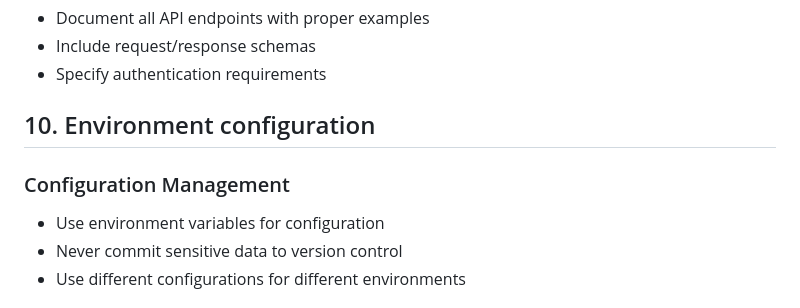
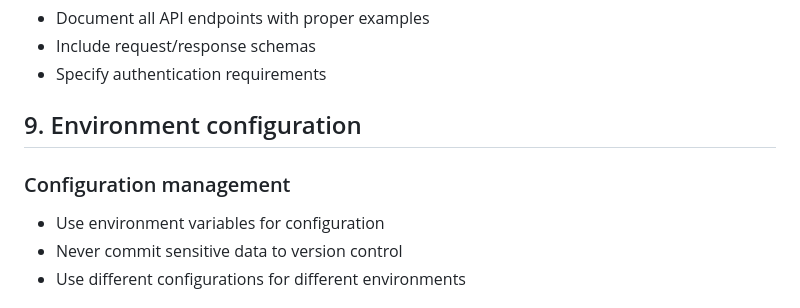
Before and after one commit to Snevver/portfolio, a Markdown page: docs/backend.md, the part around the change printed below. Drawn GitHub-style.

```diff
--- a/docs/backend.md
+++ b/docs/backend.md
@@ -223,9 +223,9 @@ class GameTest extends TestCase
 - Include request/response schemas
 - Specify authentication requirements
 
-## 10. Environment configuration
+## 9. Environment configuration
 
-### Configuration Management
+### Configuration management
 - Use environment variables for configuration
 - Never commit sensitive data to version control
 - Use different configurations for different environments
```
Also changed, not shown: other parts of docs/backend.md (+10 -10 lines).
